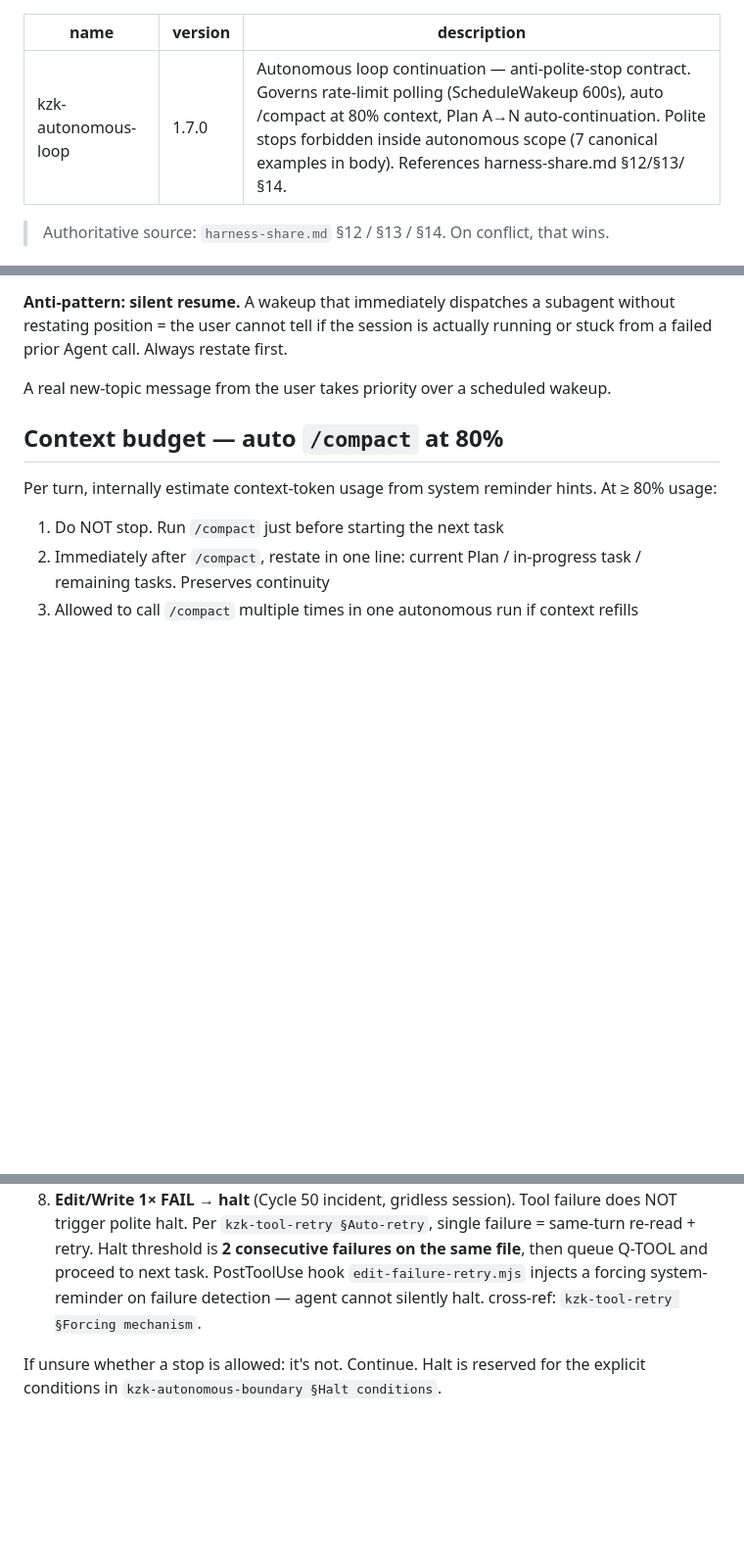
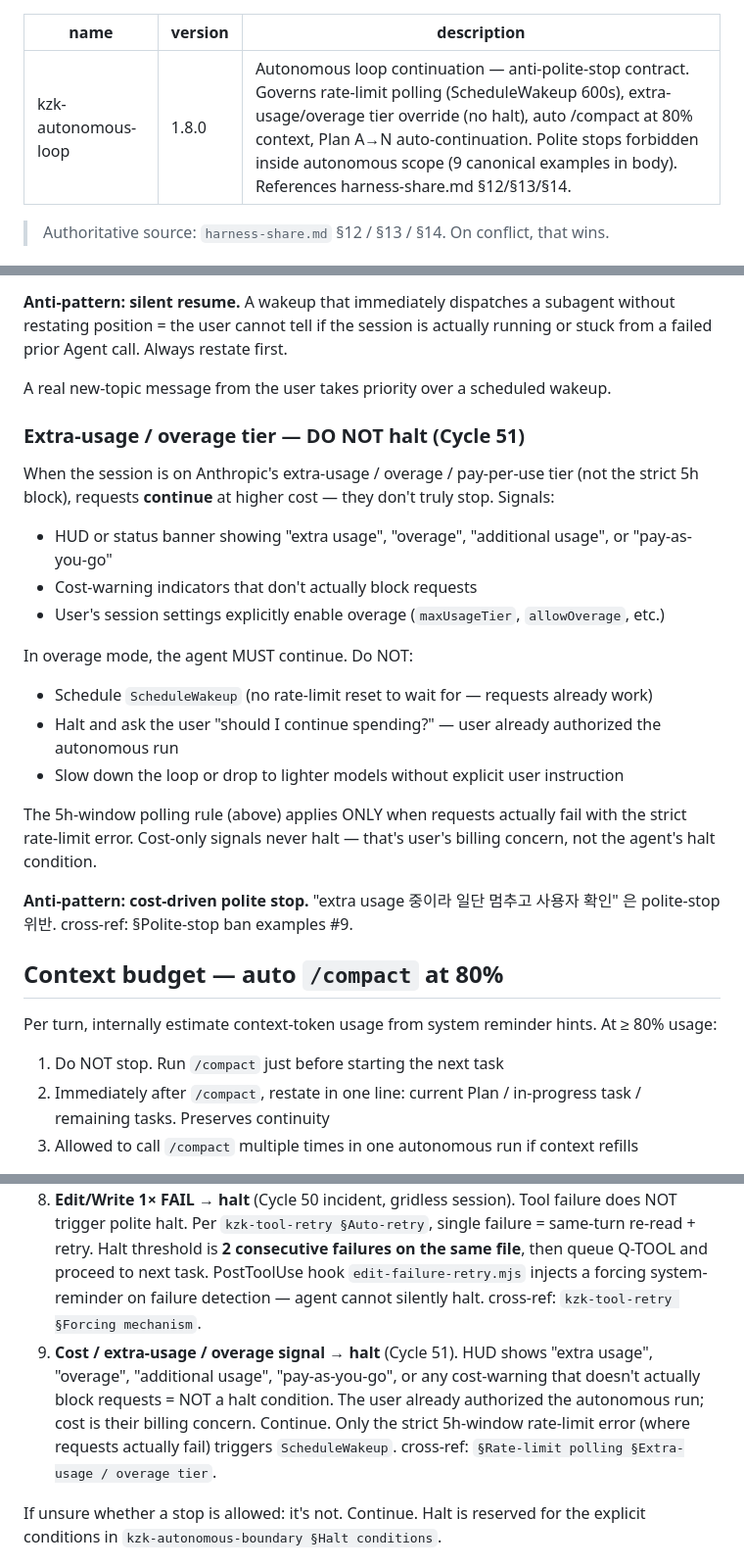
Before and after one commit to kimzerokim/kzk-harness, a Markdown page: skills/kzk-autonomous-loop/SKILL.md, 3 parts joined by grey strips. Shown at 98% size. Drawn GitHub-style; blank space fills up the shorter version.

Commit message:
feat: cycle 51 — extra-usage/overage tier halt prevention
User feedback: 'extra usage 중이어서 자꾸 멈추는 것 같기도 한데, 이때는
ratelimit 무시하고 끝까지 돌리게 해줘.'

Cost/billing signals are NOT halt conditions. Only strict 5h-window
rate-limit errors (where requests actually fail) trigger ScheduleWakeup.

Changes (skills/kzk-autonomous-loop/SKILL.md, 1.7.0 → 1.8.0):
- §Rate-limit polling: NEW subsection 'Extra-usage / overage tier — DO
  NOT halt' — overage mode = continue at higher cost; HUD signals
  ('extra usage', 'overage', 'additional usage', 'pay-as-you-go') do
  not stop requests, only the strict block does.
- §Polite-stop ban examples: 8 → 9 entries. New #9 'Cost /
  extra-usage / overage signal → halt' with cross-ref.
- Frontmatter description updated to reflect overage handling +
  '9 canonical examples in body' (was 7, drift from Cycle 50 also
  fixed).

Operating contract: branch=main, PR=none.

```diff
--- a/skills/kzk-autonomous-loop/SKILL.md
+++ b/skills/kzk-autonomous-loop/SKILL.md
@@ -1,7 +1,7 @@
 ---
 name: kzk-autonomous-loop
-version: 1.7.0
-description: "Autonomous loop continuation — anti-polite-stop contract. Governs rate-limit polling (ScheduleWakeup 600s), auto /compact at 80% context, Plan A→N auto-continuation. Polite stops forbidden inside autonomous scope (7 canonical examples in body). References harness-share.md §12/§13/§14."
+version: 1.8.0
+description: "Autonomous loop continuation — anti-polite-stop contract. Governs rate-limit polling (ScheduleWakeup 600s), extra-usage/overage tier override (no halt), auto /compact at 80% context, Plan A→N auto-continuation. Polite stops forbidden inside autonomous scope (9 canonical examples in body). References harness-share.md §12/§13/§14."
 ---
 
 > Authoritative source: `harness-share.md` §12 / §13 / §14. On conflict, that wins.
@@ -21,6 +21,23 @@ Hitting the 5h limit during autonomous run:
 **Anti-pattern: silent resume.** A wakeup that immediately dispatches a subagent without restating position = the user cannot tell if the session is actually running or stuck from a failed prior Agent call. Always restate first.
 
 A real new-topic message from the user takes priority over a scheduled wakeup.
+
+### Extra-usage / overage tier — DO NOT halt (Cycle 51)
+
+When the session is on Anthropic's extra-usage / overage / pay-per-use tier (not the strict 5h block), requests **continue** at higher cost — they don't truly stop. Signals:
+
+- HUD or status banner showing "extra usage", "overage", "additional usage", or "pay-as-you-go"
+- Cost-warning indicators that don't actually block requests
+- User's session settings explicitly enable overage (`maxUsageTier`, `allowOverage`, etc.)
+
+In overage mode, the agent MUST continue. Do NOT:
+- Schedule `ScheduleWakeup` (no rate-limit reset to wait for — requests already work)
+- Halt and ask the user "should I continue spending?"  — user already authorized the autonomous run
+- Slow down the loop or drop to lighter models without explicit user instruction
+
+The 5h-window polling rule (above) applies ONLY when requests actually fail with the strict rate-limit error. Cost-only signals never halt — that's user's billing concern, not the agent's halt condition.
+
+**Anti-pattern: cost-driven polite stop.** "extra usage 중이라 일단 멈추고 사용자 확인" 은 polite-stop 위반. cross-ref: §Polite-stop ban examples #9.
 
 ## Context budget — auto `/compact` at 80%
 
@@ -57,6 +74,7 @@ The following turn-ending patterns are all polite-stop violations under autonomo
 6. **Subagent dispatch return → "Done, awaiting next instruction"**. The dispatch return is the signal to start the NEXT step, not a stop.
 7. **`/compact` complete → ending turn** instead of immediate restate + resume.
 8. **Edit/Write 1× FAIL → halt** (Cycle 50 incident, gridless session). Tool failure does NOT trigger polite halt. Per `kzk-tool-retry §Auto-retry`, single failure = same-turn re-read + retry. Halt threshold is **2 consecutive failures on the same file**, then queue Q-TOOL and proceed to next task. PostToolUse hook `edit-failure-retry.mjs` injects a forcing system-reminder on failure detection — agent cannot silently halt. cross-ref: `kzk-tool-retry §Forcing mechanism`.
+9. **Cost / extra-usage / overage signal → halt** (Cycle 51). HUD shows "extra usage", "overage", "additional usage", "pay-as-you-go", or any cost-warning that doesn't actually block requests = NOT a halt condition. The user already authorized the autonomous run; cost is their billing concern. Continue. Only the strict 5h-window rate-limit error (where requests actually fail) triggers `ScheduleWakeup`. cross-ref: `§Rate-limit polling §Extra-usage / overage tier`.
 
 If unsure whether a stop is allowed: it's not. Continue. Halt is reserved for the explicit conditions in `kzk-autonomous-boundary §Halt conditions`.
 
```
